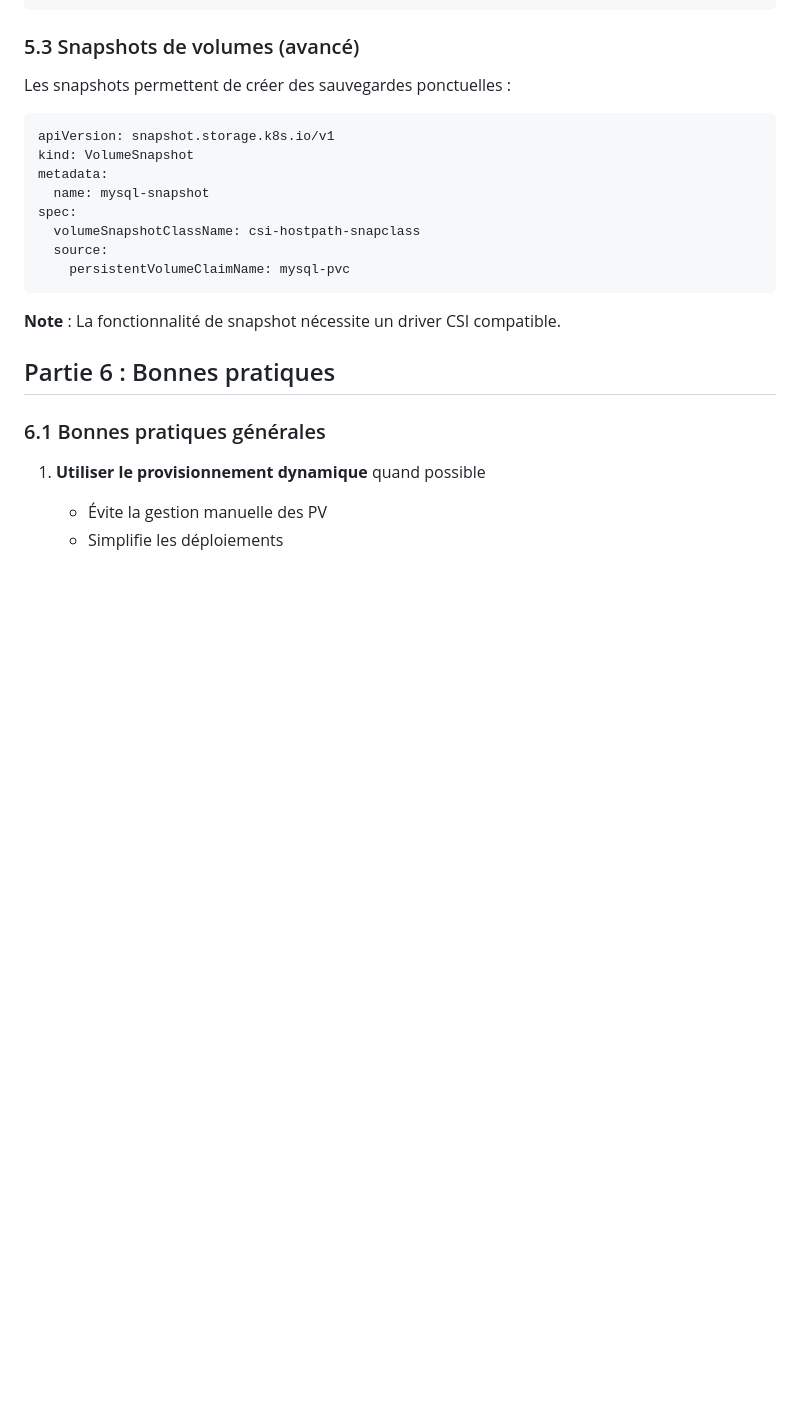
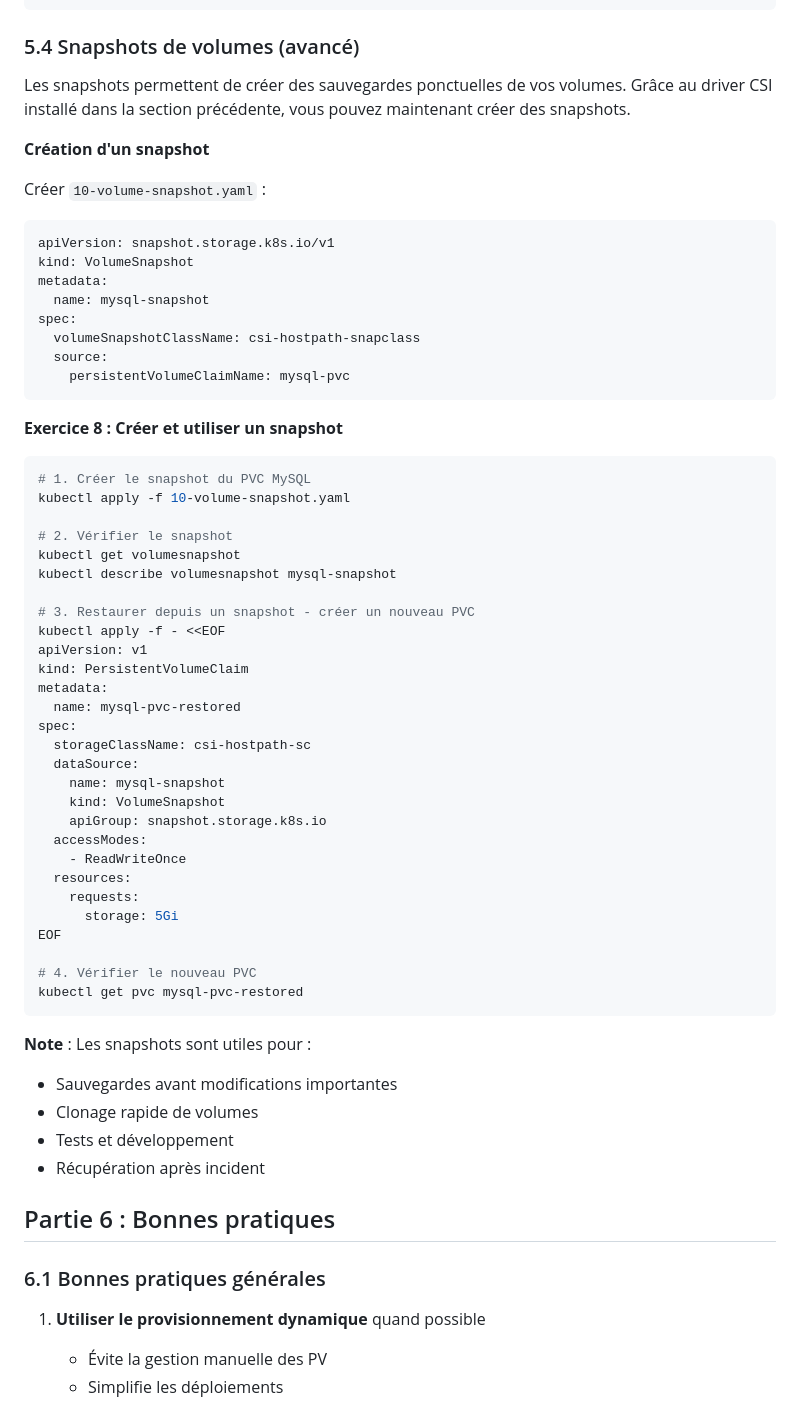
Before and after one commit to fpetignat/kubernetes-formation, a Markdown page: tp3/README.md, the part around one of its changes. Rendered like a GitHub page; blank space fills up the shorter version.

````diff
--- a/tp3/README.md
+++ b/tp3/README.md
@@ -760,9 +805,13 @@ spec:
     path: "/mnt/data-retain"
 ```
 
-### 5.3 Snapshots de volumes (avancé)
+### 5.4 Snapshots de volumes (avancé)
 
-Les snapshots permettent de créer des sauvegardes ponctuelles :
+Les snapshots permettent de créer des sauvegardes ponctuelles de vos volumes. Grâce au driver CSI installé dans la section précédente, vous pouvez maintenant créer des snapshots.
+
+**Création d'un snapshot**
+
+Créer `10-volume-snapshot.yaml` :
 
 ```yaml
 apiVersion: snapshot.storage.k8s.io/v1
@@ -775,7 +824,44 @@ spec:
     persistentVolumeClaimName: mysql-pvc
 ```
 
-**Note** : La fonctionnalité de snapshot nécessite un driver CSI compatible.
+**Exercice 8 : Créer et utiliser un snapshot**
+
+```bash
+# 1. Créer le snapshot du PVC MySQL
+kubectl apply -f 10-volume-snapshot.yaml
+
+# 2. Vérifier le snapshot
+kubectl get volumesnapshot
+kubectl describe volumesnapshot mysql-snapshot
+
+# 3. Restaurer depuis un snapshot - créer un nouveau PVC
+kubectl apply -f - <<EOF
+apiVersion: v1
+kind: PersistentVolumeClaim
+metadata:
+  name: mysql-pvc-restored
+spec:
+  storageClassName: csi-hostpath-sc
+  dataSource:
+    name: mysql-snapshot
+    kind: VolumeSnapshot
+    apiGroup: snapshot.storage.k8s.io
+  accessModes:
+    - ReadWriteOnce
+  resources:
+    requests:
+      storage: 5Gi
+EOF
+
+# 4. Vérifier le nouveau PVC
+kubectl get pvc mysql-pvc-restored
+```
+
+**Note** : Les snapshots sont utiles pour :
+- Sauvegardes avant modifications importantes
+- Clonage rapide de volumes
+- Tests et développement
+- Récupération après incident
 
 ## Partie 6 : Bonnes pratiques
 
````
Also changed, not shown: other parts of tp3/README.md (+46 -1 lines).
